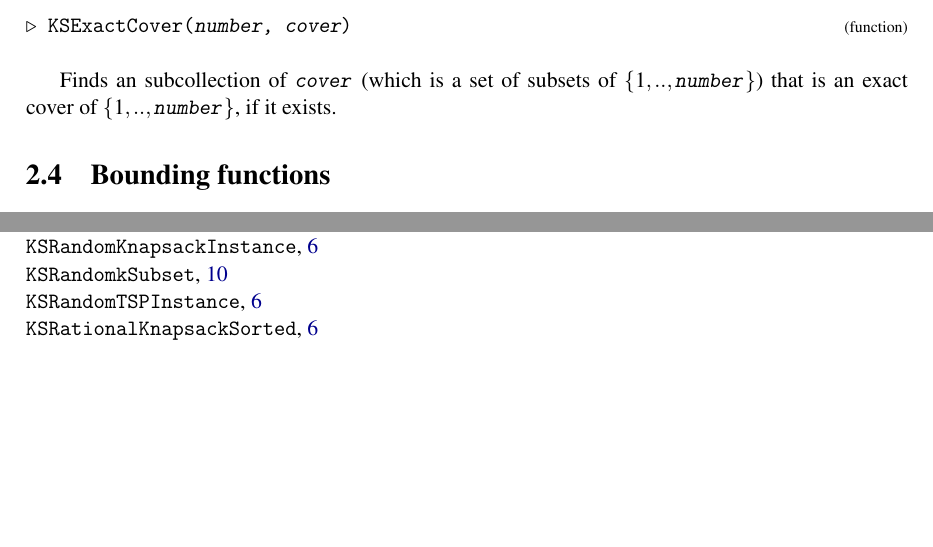
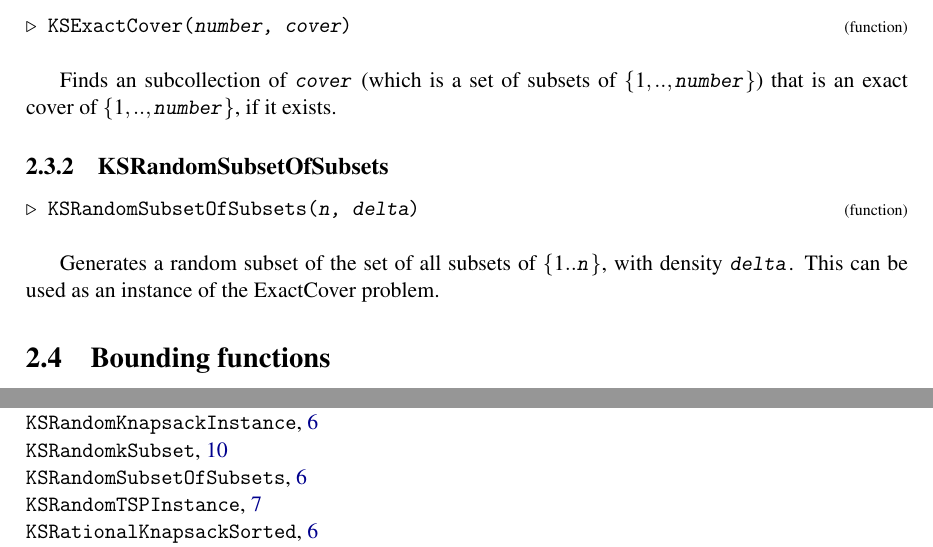
Before and after one commit to rvf0068/gap-kreher-stinson, a LaTeX document (doc/main.tex): two parts of pages 6 and 12 of 12, joined at a grey line, cut so that both start at the same text, the shorter picture padded with empty space. Compiled offline with pdfLaTeX.

Commit message:
Add info class and use it

```diff
--- a/doc/main.tex
+++ b/doc/main.tex
@@ -279,6 +279,18 @@ or (at your option) any later version. \mbox{}}\\[1cm]
 
 
  Finds an subcollection of \mbox{\texttt{\mdseries\slshape cover}} (which is a set of subsets of $\{1,..,\mbox{\texttt{\mdseries\slshape number}}\}$) that is an exact cover of $\{1,..,\mbox{\texttt{\mdseries\slshape number}}\}$, if it exists. }
+
+
+
+\subsection{\textcolor{Chapter }{KSRandomSubsetOfSubsets}}
+\logpage{[ 2, 3, 2 ]}\nobreak
+\hyperdef{L}{X79F75FD58281A839}{}
+{\noindent\textcolor{FuncColor}{$\triangleright$\ \ \texttt{KSRandomSubsetOfSubsets({\mdseries\slshape n, delta})\index{KSRandomSubsetOfSubsets@\texttt{KSRandomSubsetOfSubsets}}
+\label{KSRandomSubsetOfSubsets}
+}\hfill{\scriptsize (function)}}\\
+
+
+ Generates a random subset of the set of all subsets of $\{1..\mbox{\texttt{\mdseries\slshape n}}\}$, with density \mbox{\texttt{\mdseries\slshape delta}}. This can be used as an instance of the ExactCover problem. }
 
  }
 
```
Also changed, not shown: doc/chap0.txt (+1 -0 lines), doc/chap2.txt (+7 -0 lines), doc/chapInd.txt (+1 -0 lines), doc/main.ind, doc/manual.pdf, 15 other files.
